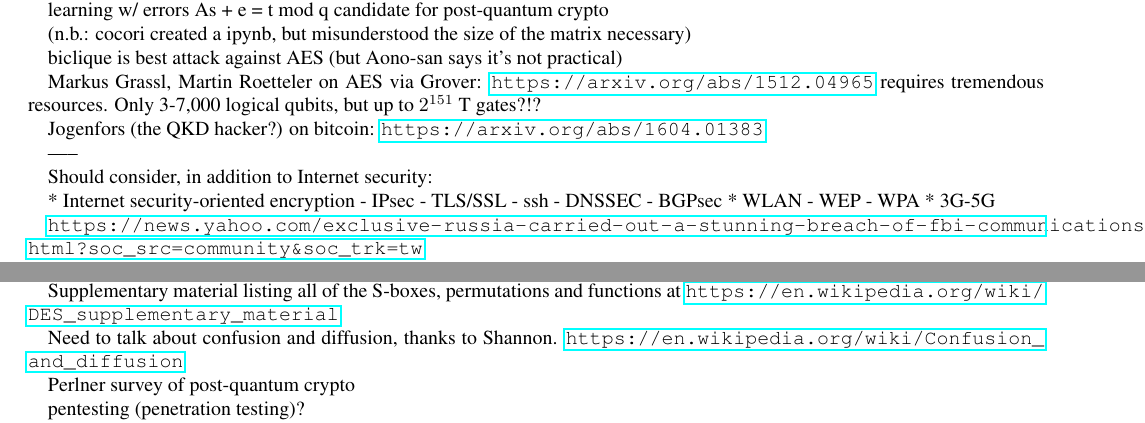
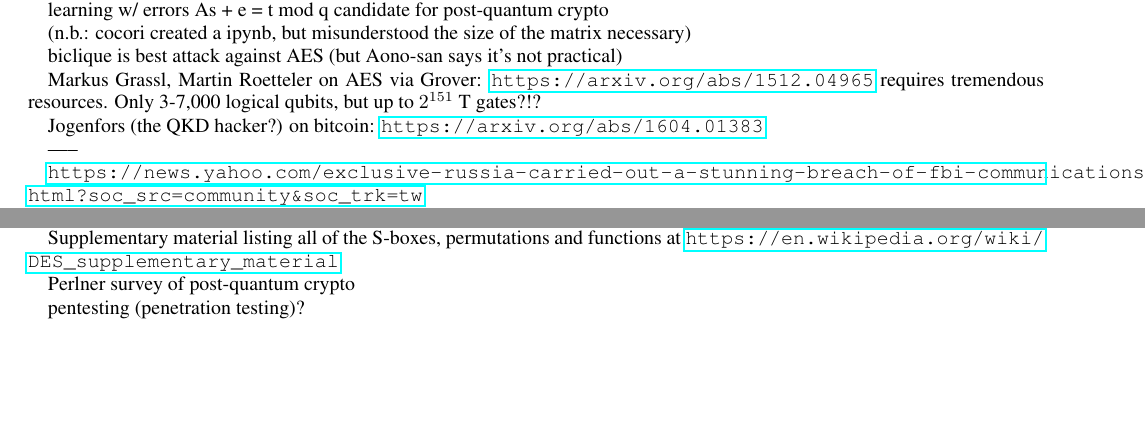
Before and after one commit to rdviii/crypto-every-quantum-engineer-should-know, a LaTeX paper (what-every-quant-should-know-about-crypto.tex): two parts of page 19 of 27, joined at a grey line, cut so that both start at the same text, the shorter picture padded with empty space. Compiled offline with pdfLaTeX.

Commit message:
Bring in a few outside refs.  Still much cleanup to go.

```diff
--- a/what-every-quant-should-know-about-crypto.tex
+++ b/what-every-quant-should-know-about-crypto.tex
@@ -2052,19 +2070,6 @@ Jogenfors (the QKD hacker?) on bitcoin:
 
 -----
 
-Should consider, in addition to Internet security:
-
-* Internet security-oriented encryption
-  - IPsec
-  - TLS/SSL
-  - ssh
-  - DNSSEC
-  - BGPsec
-* WLAN
-  - WEP
-  - WPA
-* 3G-5G
-
 \url{https://news.yahoo.com/exclusive-russia-carried-out-a-stunning-breach-of-fbi-communications-system-escalating-the-spy-game-on-us-soil-090024212.html?soc_src=community&soc_trk=tw}
 
 Darrell says IKEv1 is believed to be stronger post-quantum than IKEv2,
@@ -2108,9 +2113,6 @@ Good info on status of DES/3-DES at
 Supplementary material listing all of the S-boxes, permutations and
 functions at
 \url{https://en.wikipedia.org/wiki/DES_supplementary_material}
-
-Need to talk about confusion and diffusion, thanks to Shannon.
-\url{https://en.wikipedia.org/wiki/Confusion_and_diffusion}
 
 Perlner survey of post-quantum crypto
 
```
Also changed, not shown: what-every-quant-should-know-about-crypto.bbl, what-every-quant-should-know-about-crypto.tex (26 more changed lines).
